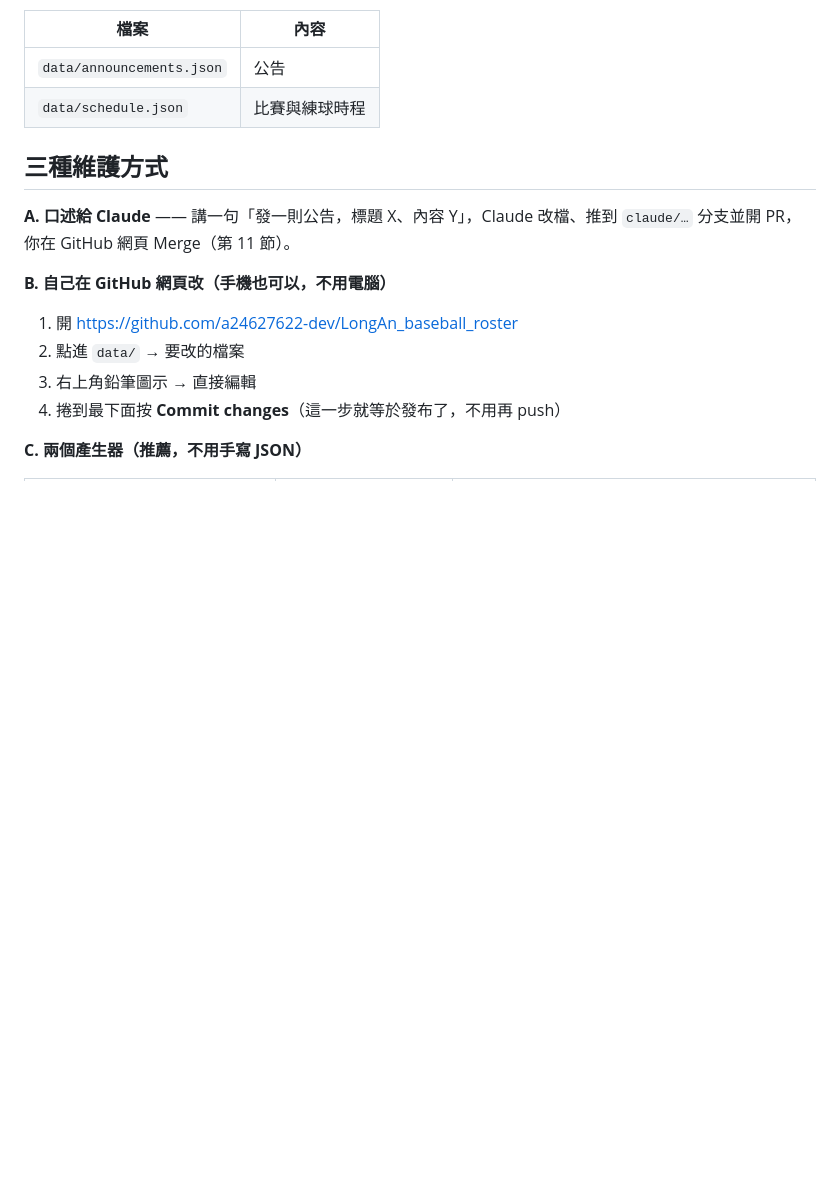
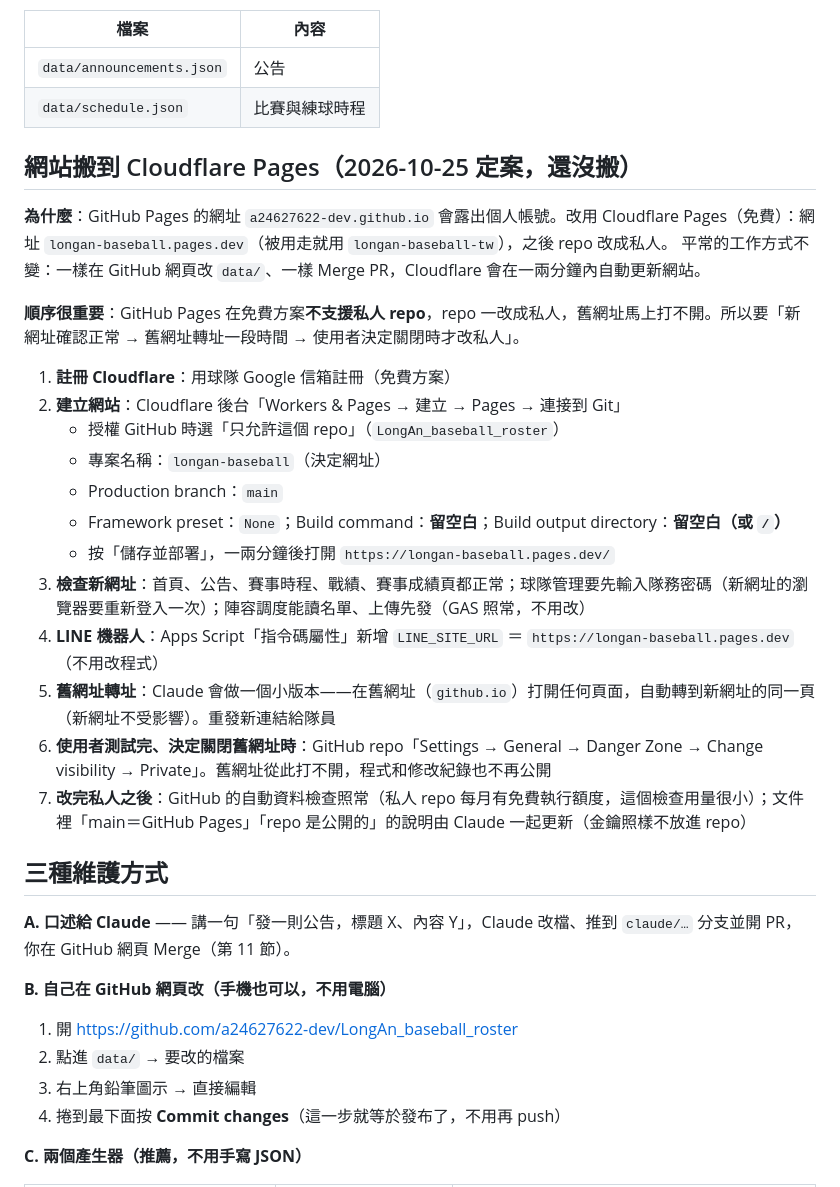
Before and after one commit to a24627622-dev/LongAn_baseball_roster, a Markdown page: DEVELOPMENT.md, the part around the change. GitHub-like rendering; blank space fills up the shorter version.

Commit message:
文件：網站搬到 Cloudflare Pages 的定案與步驟
- DEVELOPMENT.md：新增「網站搬到 Cloudflare Pages」步驟（先上新網址、舊網址轉址、使用者決定何時改私人）
- 專案現況：H1～H5 定案寫進待辦

Co-Authored-By: Claude Opus 5.5 <noreply@anthropic.com>
Claude-Session: https://claude.ai/code/session_011YjFi9BCSAEXAPGi81cHdj

```diff
--- a/DEVELOPMENT.md
+++ b/DEVELOPMENT.md
@@ -328,6 +328,26 @@ git pull origin main
 | `data/announcements.json` | 公告 |
 | `data/schedule.json` | 比賽與練球時程 |
 
+## 網站搬到 Cloudflare Pages（2026-10-25 定案，還沒搬）
+
+**為什麼**：GitHub Pages 的網址 `a24627622-dev.github.io` 會露出個人帳號。改用 Cloudflare Pages（免費）：網址 `longan-baseball.pages.dev`（被用走就用 `longan-baseball-tw`），之後 repo 改成私人。
+平常的工作方式不變：一樣在 GitHub 網頁改 `data/`、一樣 Merge PR，Cloudflare 會在一兩分鐘內自動更新網站。
+
+**順序很重要**：GitHub Pages 在免費方案**不支援私人 repo**，repo 一改成私人，舊網址馬上打不開。所以要「新網址確認正常 → 舊網址轉址一段時間 → 使用者決定關閉時才改私人」。
+
+1. **註冊 Cloudflare**：用球隊 Google 信箱註冊（免費方案）
+2. **建立網站**：Cloudflare 後台「Workers & Pages → 建立 → Pages → 連接到 Git」
+   - 授權 GitHub 時選「只允許這個 repo」（`LongAn_baseball_roster`）
+   - 專案名稱：`longan-baseball`（決定網址）
+   - Production branch：`main`
+   - Framework preset：`None`；Build command：**留空白**；Build output directory：**留空白（或 `/`）**
+   - 按「儲存並部署」，一兩分鐘後打開 `https://longan-baseball.pages.dev/`
+3. **檢查新網址**：首頁、公告、賽事時程、戰績、賽事成績頁都正常；球隊管理要先輸入隊務密碼（新網址的瀏覽器要重新登入一次）；陣容調度能讀名單、上傳先發（GAS 照常，不用改）
+4. **LINE 機器人**：Apps Script「指令碼屬性」新增 `LINE_SITE_URL` ＝ `https://longan-baseball.pages.dev`（不用改程式）
+5. **舊網址轉址**：Claude 會做一個小版本——在舊網址（`github.io`）打開任何頁面，自動轉到新網址的同一頁（新網址不受影響）。重發新連結給隊員
+6. **使用者測試完、決定關閉舊網址時**：GitHub repo「Settings → General → Danger Zone → Change visibility → Private」。舊網址從此打不開，程式和修改紀錄也不再公開
+7. **改完私人之後**：GitHub 的自動資料檢查照常（私人 repo 每月有免費執行額度，這個檢查用量很小）；文件裡「main＝GitHub Pages」「repo 是公開的」的說明由 Claude 一起更新（金鑰照樣不放進 repo）
+
 ## 三種維護方式
 
 **A. 口述給 Claude** —— 講一句「發一則公告，標題 X、內容 Y」，Claude 改檔、推到 `claude/…` 分支並開 PR，你在 GitHub 網頁 Merge（第 11 節）。
```
Also changed, not shown: docs/專案現況.md (+1 -1 lines).
